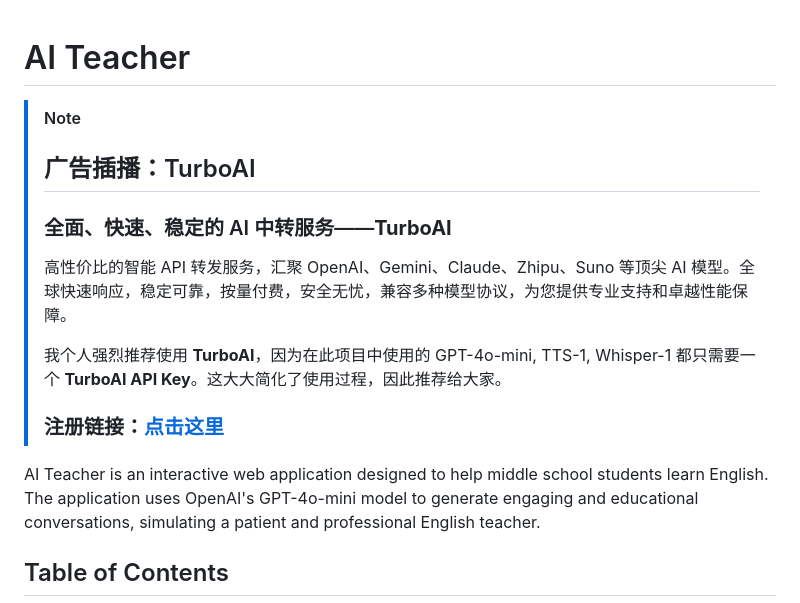
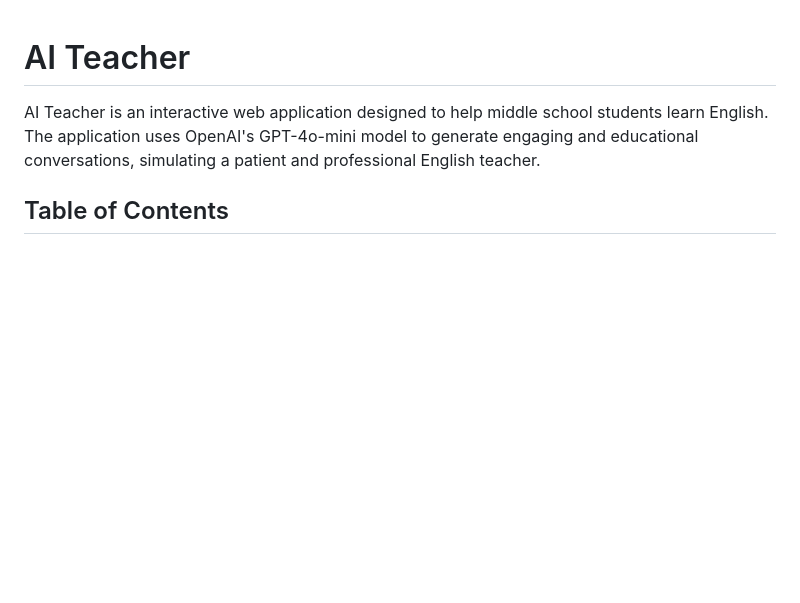
Before and after one commit to ZigaoWang/ai-teacher, a Markdown page: README.md, the part around the change. Drawn GitHub-style; blank space fills up the shorter version.

```diff
--- a/README.md
+++ b/README.md
@@ -1,17 +1,4 @@
 # AI Teacher
-
-> [!NOTE]
->
-> ## 广告插播：TurboAI
->
-> ### 全面、快速、稳定的 AI 中转服务——**TurboAI**
->
-> 高性价比的智能 API 转发服务，汇聚 OpenAI、Gemini、Claude、Zhipu、Suno 等顶尖 AI 模型。全球快速响应，稳定可靠，按量付费，安全无忧，兼容多种模型协议，为您提供专业支持和卓越性能保障。
->
-> 我个人强烈推荐使用 **TurboAI**，因为在此项目中使用的 GPT-4o-mini, TTS-1, Whisper-1 都只需要一个 **TurboAI API Key**。这大大简化了使用过程，因此推荐给大家。
->
-> ### 注册链接：[点击这里](https://api.turboai.io/register?aff=VkS0)
-
 
 AI Teacher is an interactive web application designed to help middle school students learn English. The application uses OpenAI's GPT-4o-mini model to generate engaging and educational conversations, simulating a patient and professional English teacher.
 
```
